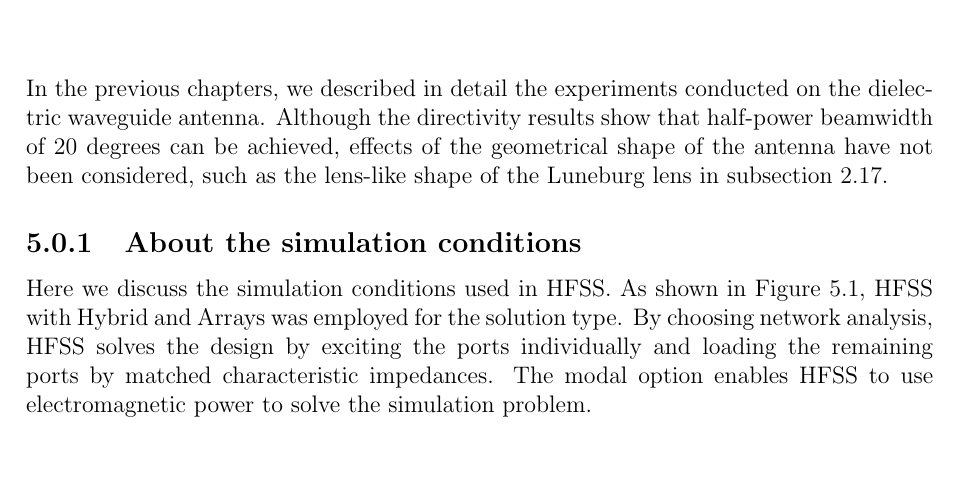
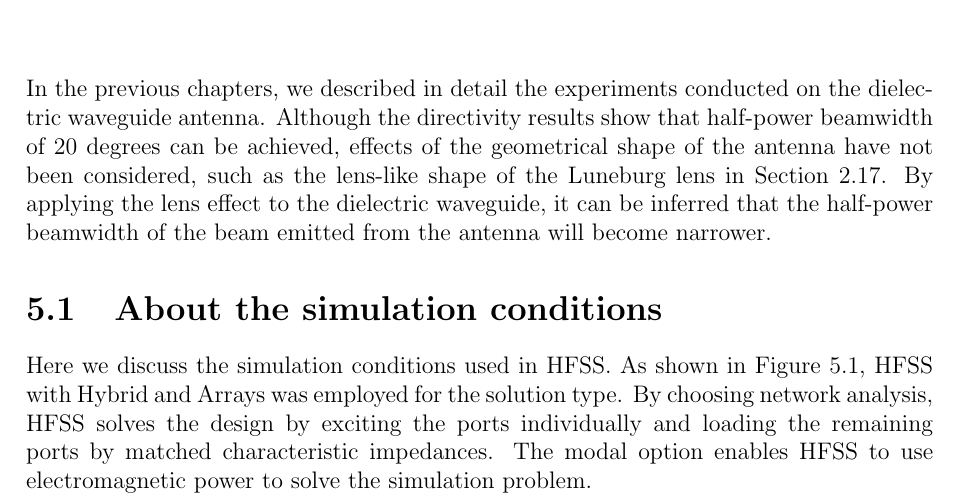
Before and after one commit to greenteabiscuit/lab-papers, a LaTeX thesis (english-ver/english-thesis.tex): part of page 57 of 71, cut so that both start at the same text, the shorter picture padded with empty space. Compiled offline with pdfLaTeX.

Commit message:
add narrower

```diff
--- a/english-ver/english-thesis.tex
+++ b/english-ver/english-thesis.tex
@@ -2485,9 +2485,14 @@ on the dielectric waveguide antenna.
 Although the directivity results show that
 half-power beamwidth of 20 degrees can be achieved,
 effects of the geometrical shape of the antenna have not been considered,
-such as the lens-like shape of the Luneburg lens in subsection \ref{section:Luneburg}.
-
-\subsection{About the simulation conditions}
+such as the lens-like shape of the Luneburg lens in Section \ref{section:Luneburg}.
+By applying the lens effect to the dielectric waveguide,
+it can be inferred that the half-power beamwidth
+of the beam emitted from the antenna will become narrower.
+
+
+
+\section{About the simulation conditions}
 
 Here we discuss the simulation conditions used in HFSS.
 As shown in Figure \ref{fig:hfss_solution_type},
```
Also changed, not shown: english-ver/english-thesis.tex (2 more changed lines).
